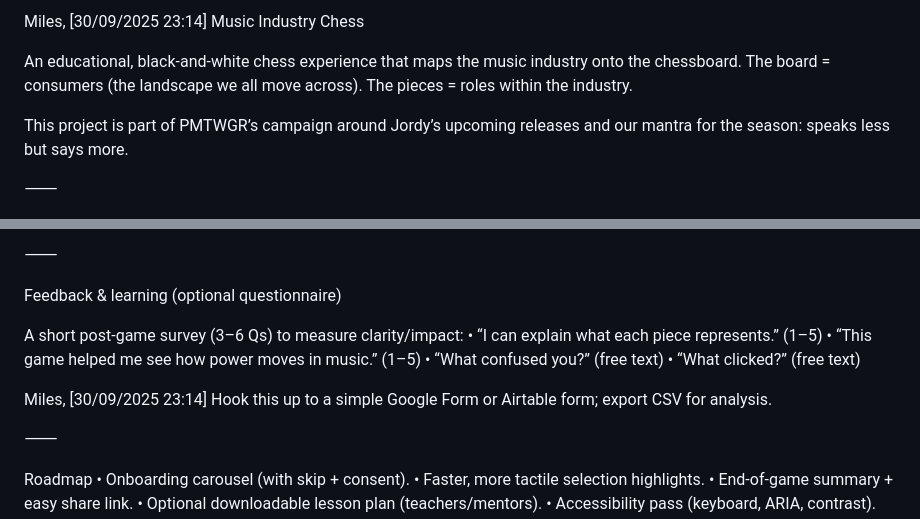
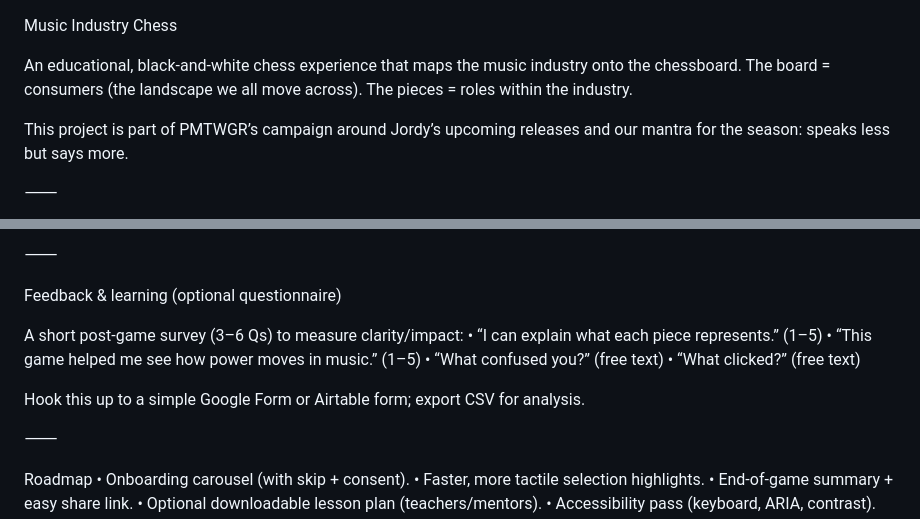
Before and after one commit to PMTWGR/The-Game, a Markdown page: README.md, 2 parts joined by grey strips. GitHub-like rendering.

```diff
--- a/README.md
+++ b/README.md
@@ -1,4 +1,3 @@
-Miles, [30/09/2025 23:14]
 Music Industry Chess
 
 An educational, black-and-white chess experience that maps the music industry onto the chessboard.
@@ -113,7 +112,6 @@ A short post-game survey (3–6 Qs) to measure clarity/impact:
  • “What confused you?” (free text)
  • “What clicked?” (free text)
 
-Miles, [30/09/2025 23:14]
 Hook this up to a simple Google Form or Airtable form; export CSV for analysis.
 
 ⸻
```
